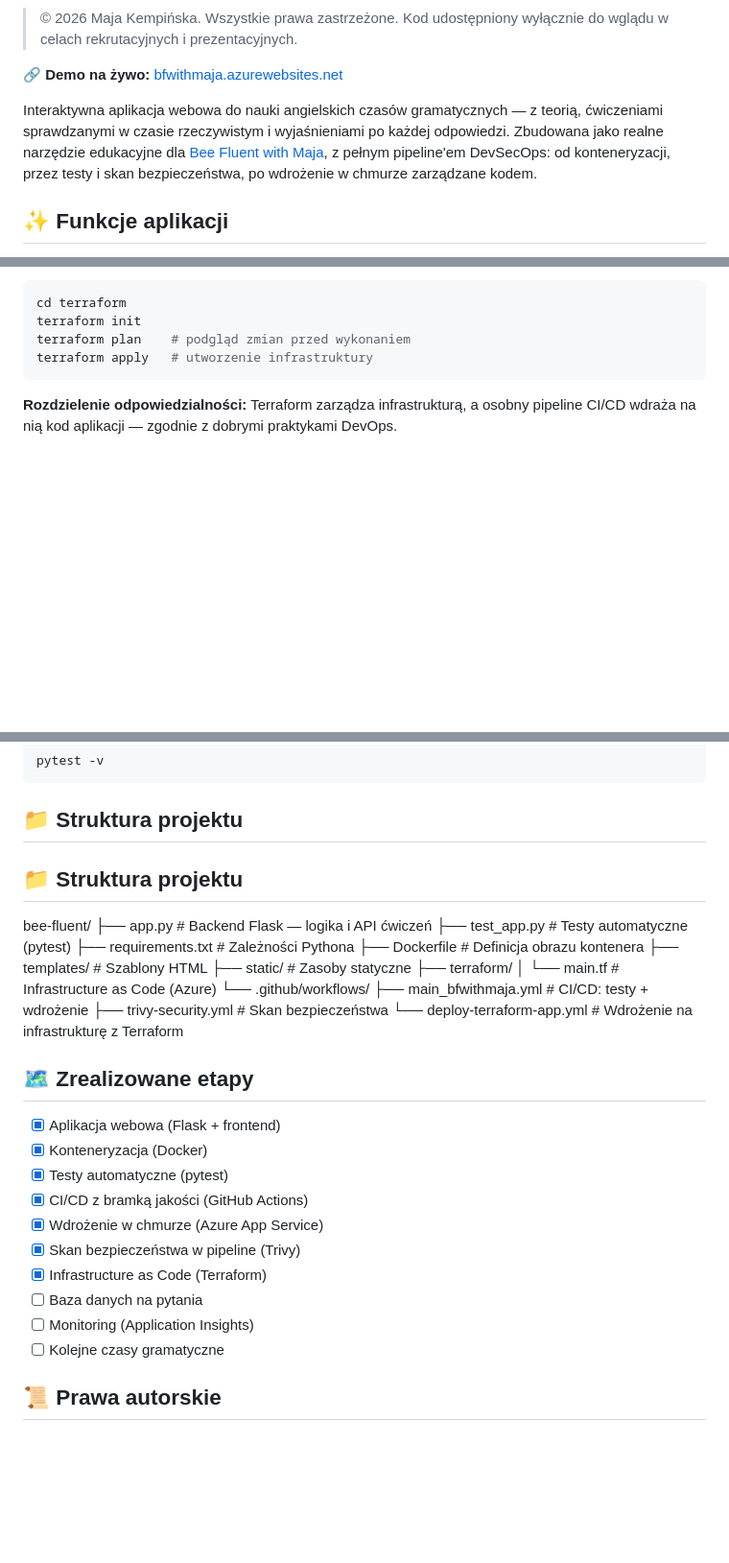
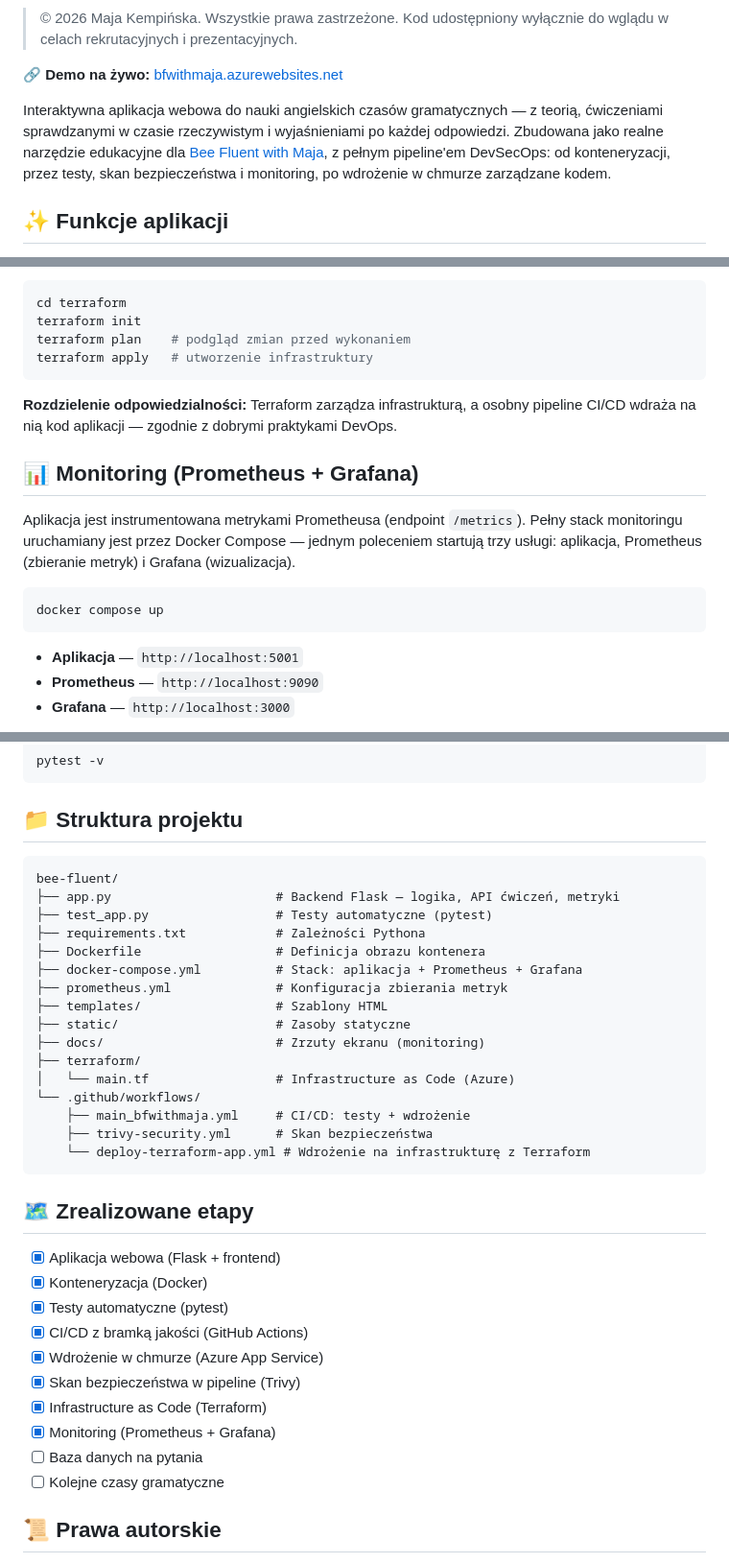
Before and after one commit to MajaKempinska/bee-fluent, a Markdown page: README.md, 3 parts joined by grey strips. Shown at 96% size. Rendered like a GitHub page; blank space fills up the shorter version.

````diff
--- a/README.md
+++ b/README.md
@@ -11,8 +11,8 @@
 Interaktywna aplikacja webowa do nauki angielskich czasów gramatycznych — z teorią,
 ćwiczeniami sprawdzanymi w czasie rzeczywistym i wyjaśnieniami po każdej odpowiedzi.
 Zbudowana jako realne narzędzie edukacyjne dla [Bee Fluent with Maja](https://bfwithmaja.com),
-z pełnym pipeline'em DevSecOps: od konteneryzacji, przez testy i skan bezpieczeństwa,
-po wdrożenie w chmurze zarządzane kodem.
+z pełnym pipeline'em DevSecOps: od konteneryzacji, przez testy, skan bezpieczeństwa
+i monitoring, po wdrożenie w chmurze zarządzane kodem.
 
 ## ✨ Funkcje aplikacji
 
@@ -67,3 +68,17 @@ terraform apply   # utworzenie infrastruktury
 **Rozdzielenie odpowiedzialności:** Terraform zarządza infrastrukturą, a osobny pipeline CI/CD
 wdraża na nią kod aplikacji — zgodnie z dobrymi praktykami DevOps.
 
+## 📊 Monitoring (Prometheus + Grafana)
+
+Aplikacja jest instrumentowana metrykami Prometheusa (endpoint `/metrics`).
+Pełny stack monitoringu uruchamiany jest przez Docker Compose — jednym poleceniem
+startują trzy usługi: aplikacja, Prometheus (zbieranie metryk) i Grafana (wizualizacja).
+
+```bash
+docker compose up
+```
+
+- **Aplikacja** — `http://localhost:5001`
+- **Prometheus** — `http://localhost:9090`
+- **Grafana** — `http://localhost:3000`
+
@@ -96,20 +120,25 @@ pytest -v
 ```
 
 ## 📁 Struktura projektu
-## 📁 Struktura projektu
+
+```
 bee-fluent/
-├── app.py                      # Backend Flask — logika i API ćwiczeń
+├── app.py                      # Backend Flask — logika, API ćwiczeń, metryki
 ├── test_app.py                 # Testy automatyczne (pytest)
 ├── requirements.txt            # Zależności Pythona
 ├── Dockerfile                  # Definicja obrazu kontenera
+├── docker-compose.yml          # Stack: aplikacja + Prometheus + Grafana
+├── prometheus.yml              # Konfiguracja zbierania metryk
 ├── templates/                  # Szablony HTML
 ├── static/                     # Zasoby statyczne
+├── docs/                       # Zrzuty ekranu (monitoring)
 ├── terraform/
 │   └── main.tf                 # Infrastructure as Code (Azure)
 └── .github/workflows/
-├── main_bfwithmaja.yml     # CI/CD: testy + wdrożenie
-├── trivy-security.yml      # Skan bezpieczeństwa
-└── deploy-terraform-app.yml # Wdrożenie na infrastrukturę z Terraform
+    ├── main_bfwithmaja.yml     # CI/CD: testy + wdrożenie
+    ├── trivy-security.yml      # Skan bezpieczeństwa
+    └── deploy-terraform-app.yml # Wdrożenie na infrastrukturę z Terraform
+```
 
 ## 🗺️ Zrealizowane etapy
 
@@ -120,8 +149,8 @@ bee-fluent/
 - [x] Wdrożenie w chmurze (Azure App Service)
 - [x] Skan bezpieczeństwa w pipeline (Trivy)
 - [x] Infrastructure as Code (Terraform)
+- [x] Monitoring (Prometheus + Grafana)
 - [ ] Baza danych na pytania
-- [ ] Monitoring (Application Insights)
 - [ ] Kolejne czasy gramatyczne
 
 ## 📜 Prawa autorskie
````
Also changed, not shown: other parts of README.md (+11 -1 lines).
